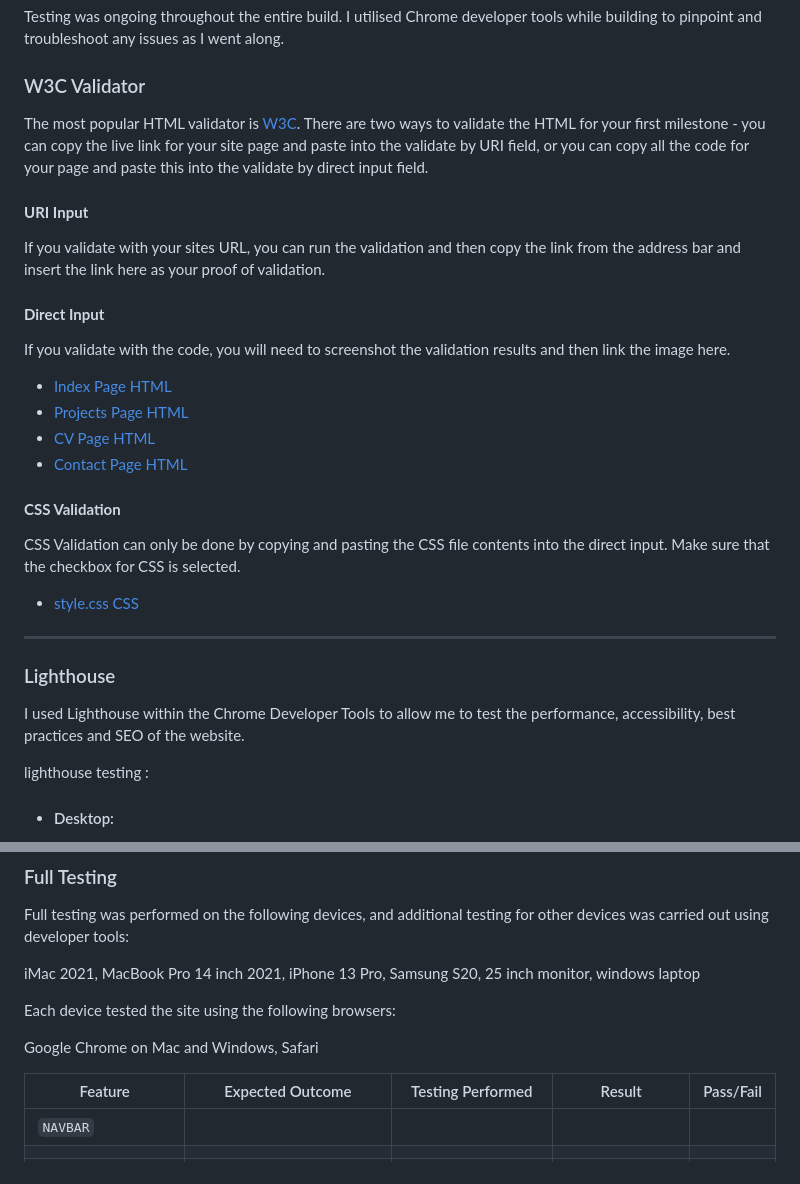
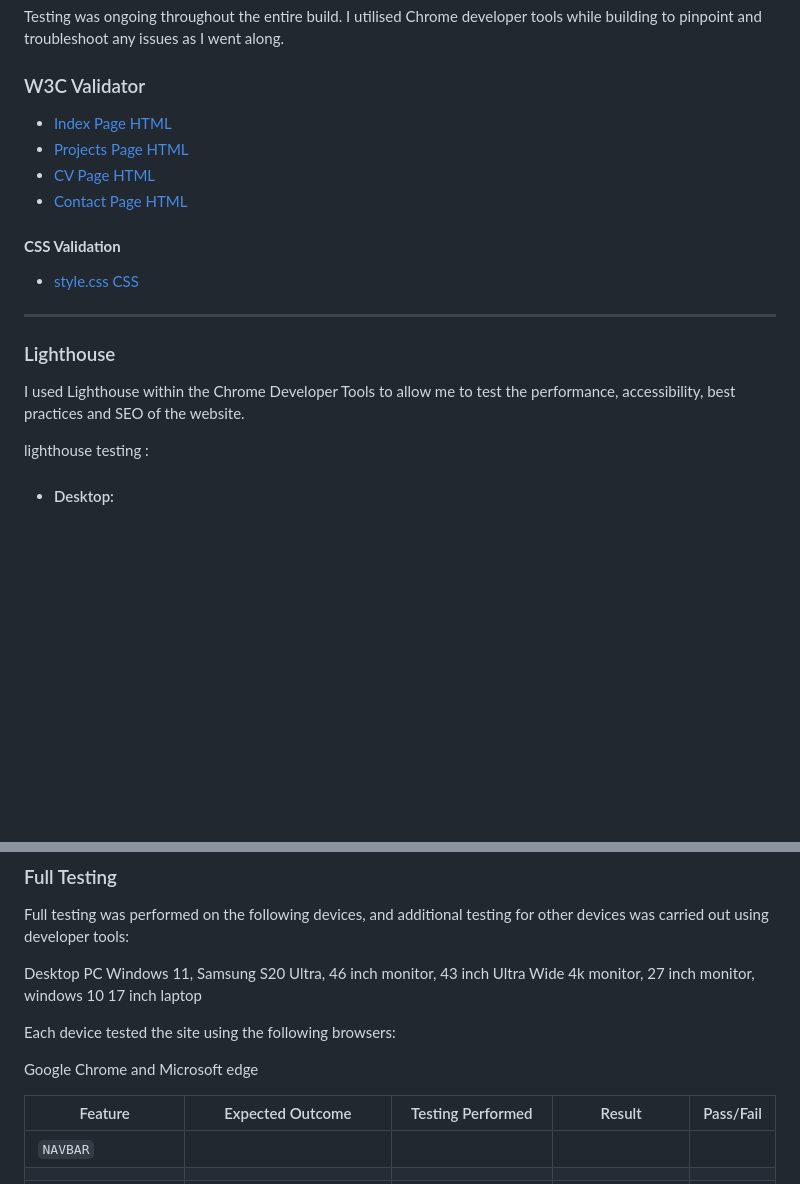
Before and after one commit to MrHaJu/Code-Institute-Projekt-1-CSS-HTML, a Markdown page: testing.md, 2 parts joined by grey strips. Drawn GitHub-style; blank space fills up the shorter version.

Commit message:
format testing.md

```diff
--- a/testing.md
+++ b/testing.md
@@ -37,26 +37,12 @@ Testing was ongoing throughout the entire build. I utilised Chrome developer too
 
 ### W3C Validator
 
-The most popular HTML validator is [W3C](https://validator.w3.org/). There are two ways to validate the HTML for your first milestone - you can copy the live link for your site page and paste into the validate by URI field, or you can copy all the code for your page and paste this into the validate by direct input field.
-
-#### **URI Input**
-
-If you validate with your sites URL, you can run the validation and then copy the link from the address bar and insert the link here as your proof of validation.
-
-
-#### **Direct Input**
-
-If you validate with the code, you will need to screenshot the validation results and then link the image here.
-
-
 * [Index Page HTML](assets/images/testing/w3c/w3cindex.png)
 * [Projects Page HTML](assets/images/testing/w3c/w3cprojects.png)
 * [CV Page HTML](assets/images/testing/w3c/w3c-cv.png)
 * [Contact Page HTML](assets/images/testing/w3c/w3ccontact.png)
 
 #### **CSS Validation**
-
-CSS Validation can only be done by copying and pasting the CSS file contents into the direct input. Make sure that the checkbox for CSS is selected.
 
 * [style.css CSS](assets/images/testing/w3c/w3ccss.png)
 
@@ -68,8 +54,6 @@ CSS Validation can only be done by copying and pasting the CSS file contents int
 ### Lighthouse
 
 I used Lighthouse within the Chrome Developer Tools to allow me to test the performance, accessibility, best practices and SEO of the website.
-
-
 
 lighthouse testing :
 * #### Desktop:
@@ -125,11 +109,11 @@ The following issues were raised during my mid project meeting with my mentor:
 
 Full testing was performed on the following devices, and additional testing for other devices was carried out using developer tools:
 
-iMac 2021, MacBook Pro 14 inch 2021, iPhone 13 Pro, Samsung S20, 25 inch monitor, windows laptop
+Desktop PC Windows 11, Samsung S20 Ultra, 46 inch monitor, 43 inch Ultra Wide 4k monitor, 27 inch monitor, windows 10 17 inch laptop
 
 Each device tested the site using the following browsers:
 
-Google Chrome on Mac and Windows, Safari
+Google Chrome and Microsoft edge
 
 
 
```
